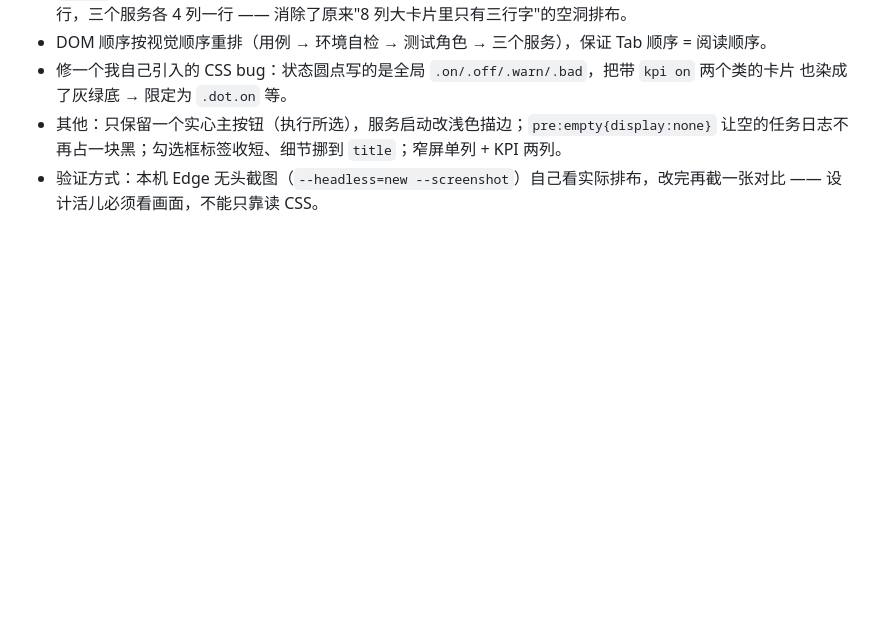
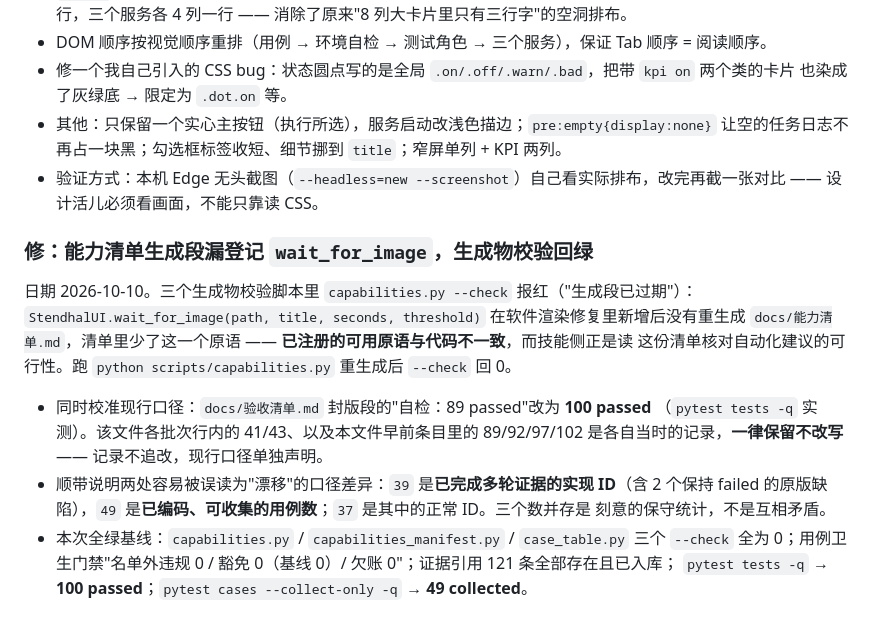
Before and after one commit to sadingsvdgdudh-collab/airtest-game-qa, a Markdown page: docs/实施记录.md, the part around the change. GitHub-like rendering; blank space fills up the shorter version.

Commit message:
修：能力清单生成段漏登记 wait_for_image；封版自检口径 89 → 100
- capabilities.py --check 此前报红：StendhalUI.wait_for_image 新增后未重生成
  docs/能力清单.md，可用原语清单与代码不一致（技能侧读这份清单核对可行性）。
- docs/验收清单.md 封版段的现行口径自检数 89 → 100（pytest tests -q 实测）。
  各批次行内的 41/43 与实施记录里早前的 89/92/97/102 是当时记录，保留不改写。
- 实施记录追加一条，记明本次全绿基线与 39/49/37 三个口径的区别。

```diff
--- a/docs/实施记录.md
+++ b/docs/实施记录.md
@@ -1547,3 +1547,20 @@ H2 默认在 JVM 退出时关闭数据库，于是停服时它抢在 marauroa
   让空的任务日志不再占一块黑；勾选框标签收短、细节挪到 `title`；窄屏单列 + KPI 两列。
 - 验证方式：本机 Edge 无头截图（`--headless=new --screenshot`）自己看实际排布，改完再截一张对比 ——
   设计活儿必须看画面，不能只靠读 CSS。
+
+### 修：能力清单生成段漏登记 `wait_for_image`，生成物校验回绿
+
+日期 2026-10-10。三个生成物校验脚本里 `capabilities.py --check` 报红（"生成段已过期"）：
+`StendhalUI.wait_for_image(path, title, seconds, threshold)` 在软件渲染修复里新增后没有重生成
+`docs/能力清单.md`，清单里少了这一个原语 —— **已注册的可用原语与代码不一致**，而技能侧正是读
+这份清单核对自动化建议的可行性。跑 `python scripts/capabilities.py` 重生成后 `--check` 回 0。
+
+- 同时校准现行口径：`docs/验收清单.md` 封版段的"自检：89 passed"改为 **100 passed**
+  （`pytest tests -q` 实测）。该文件各批次行内的 41/43、以及本文件早前条目里的 89/92/97/102
+  是各自当时的记录，**一律保留不改写** —— 记录不追改，现行口径单独声明。
+- 顺带说明两处容易被误读为"漂移"的口径差异：`39` 是**已完成多轮证据的实现 ID**（含 2 个保持
+  failed 的原版缺陷），`49` 是**已编码、可收集的用例数**；`37` 是其中的正常 ID。三个数并存是
+  刻意的保守统计，不是互相矛盾。
+- 本次全绿基线：`capabilities.py` / `capabilities_manifest.py` / `case_table.py` 三个 `--check`
+  全为 0；用例卫生门禁"名单外违规 0 / 豁免 0（基线 0）/ 欠账 0"；证据引用 121 条全部存在且已入库；
+  `pytest tests -q` → **100 passed**；`pytest cases --collect-only -q` → **49 collected**。
```
Also changed, not shown: docs/能力清单.md (+1 -1 lines), docs/验收清单.md (+2 -1 lines).
